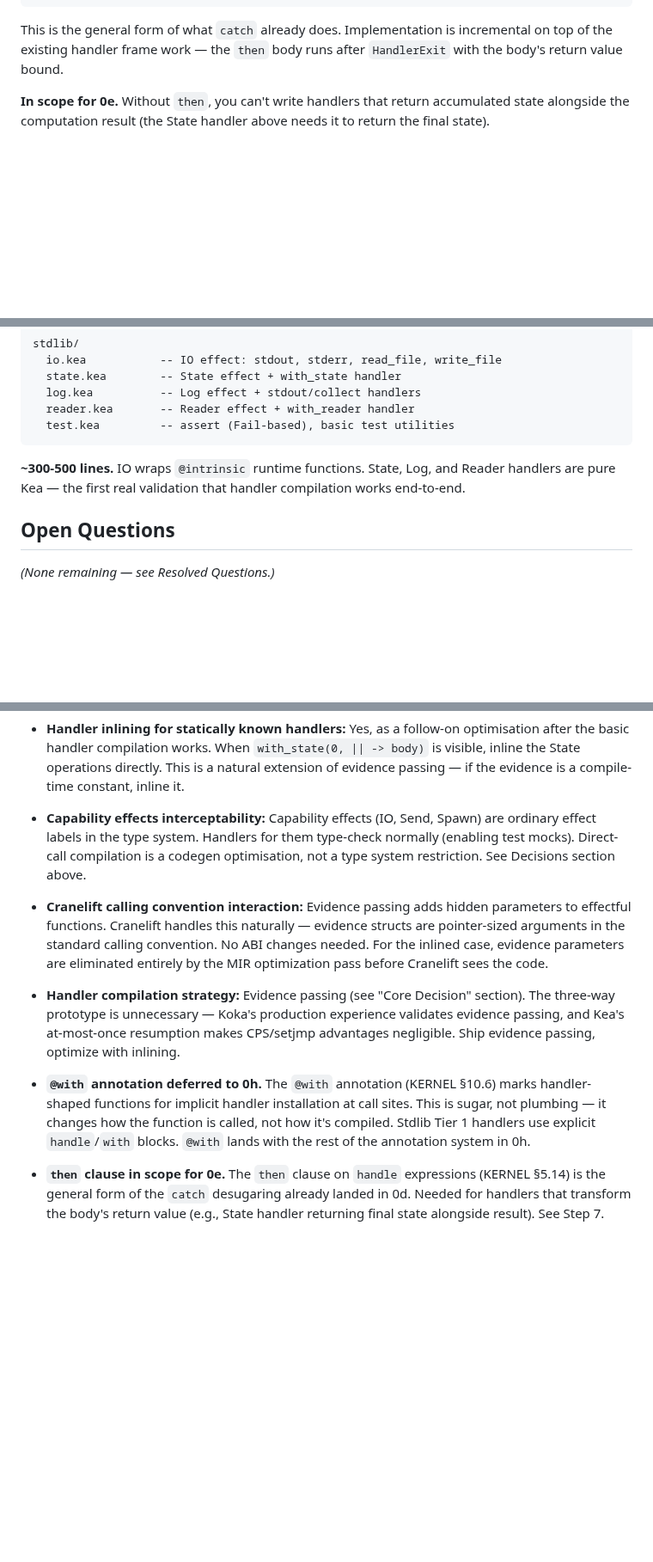
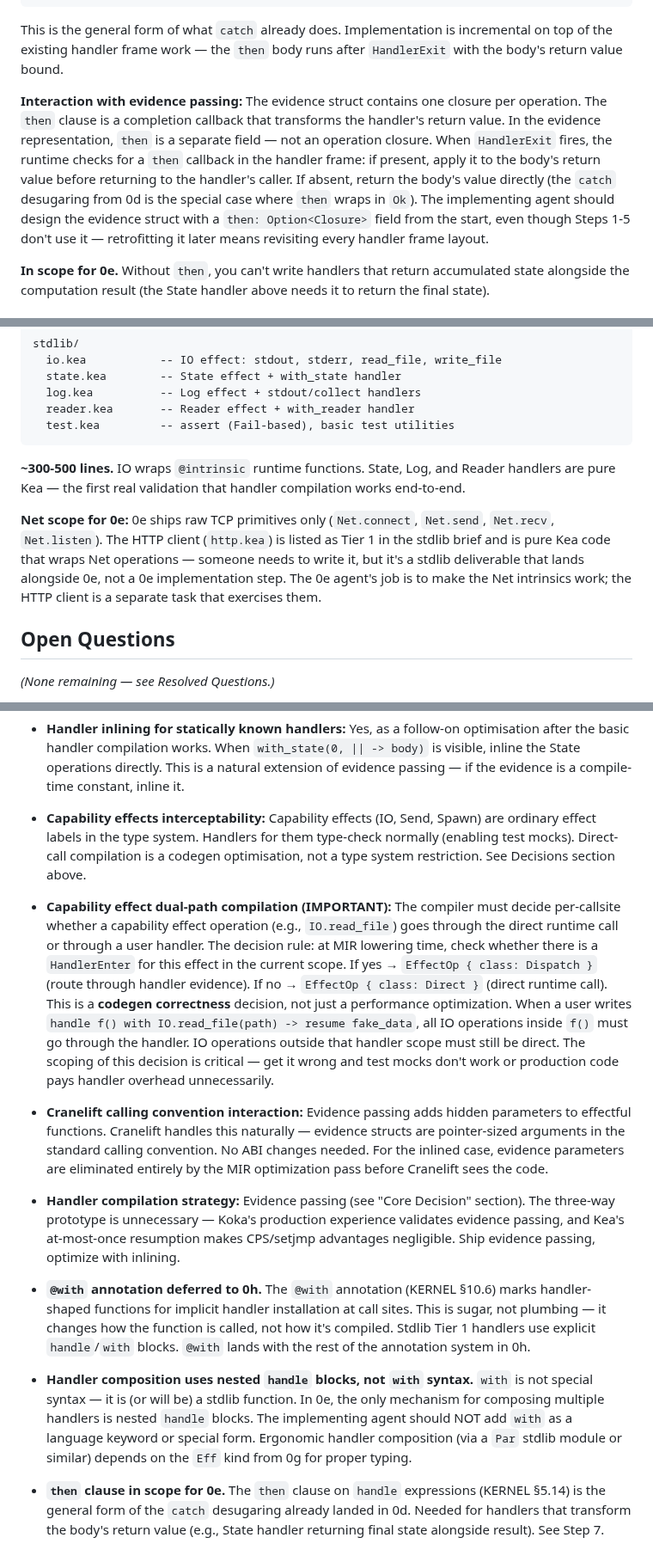
Before and after one commit to amplifiedai/kea, a Markdown page: BRIEFS/todo/0e-runtime-effects.md, 3 parts joined by grey strips. Shown at 86% size. GitHub-like rendering; blank space fills up the shorter version.

```diff
--- a/BRIEFS/todo/0e-runtime-effects.md
+++ b/BRIEFS/todo/0e-runtime-effects.md
@@ -362,6 +362,19 @@ This is the general form of what `catch` already does. Implementation
 is incremental on top of the existing handler frame work — the `then`
 body runs after `HandlerExit` with the body's return value bound.
 
+**Interaction with evidence passing:** The evidence struct contains
+one closure per operation. The `then` clause is a completion callback
+that transforms the handler's return value. In the evidence
+representation, `then` is a separate field — not an operation closure.
+When `HandlerExit` fires, the runtime checks for a `then` callback
+in the handler frame: if present, apply it to the body's return value
+before returning to the handler's caller. If absent, return the body's
+value directly (the `catch` desugaring from 0d is the special case
+where `then` wraps in `Ok`). The implementing agent should design
+the evidence struct with a `then: Option<Closure>` field from the
+start, even though Steps 1-5 don't use it — retrofitting it later
+means revisiting every handler frame layout.
+
 **In scope for 0e.** Without `then`, you can't write handlers that
 return accumulated state alongside the computation result (the State
 handler above needs it to return the final state).
@@ -567,6 +580,14 @@ stdlib/
 Log, and Reader handlers are pure Kea — the first real validation
 that handler compilation works end-to-end.
 
+**Net scope for 0e:** 0e ships raw TCP primitives only (`Net.connect`,
+`Net.send`, `Net.recv`, `Net.listen`). The HTTP client (`http.kea`)
+is listed as Tier 1 in the stdlib brief and is pure Kea code that
+wraps Net operations — someone needs to write it, but it's a stdlib
+deliverable that lands alongside 0e, not a 0e implementation step.
+The 0e agent's job is to make the Net intrinsics work; the HTTP
+client is a separate task that exercises them.
+
 ## Open Questions
 
 *(None remaining — see Resolved Questions.)*
@@ -589,6 +610,21 @@ that handler compilation works end-to-end.
   Direct-call compilation is a codegen optimisation, not a type
   system restriction. See Decisions section above.
 
+- **Capability effect dual-path compilation (IMPORTANT):** The
+  compiler must decide per-callsite whether a capability effect
+  operation (e.g., `IO.read_file`) goes through the direct runtime
+  call or through a user handler. The decision rule: at MIR lowering
+  time, check whether there is a `HandlerEnter` for this effect in
+  the current scope. If yes → `EffectOp { class: Dispatch }` (route
+  through handler evidence). If no → `EffectOp { class: Direct }`
+  (direct runtime call). This is a **codegen correctness** decision,
+  not just a performance optimization. When a user writes
+  `handle f() with IO.read_file(path) -> resume fake_data`, all IO
+  operations inside `f()` must go through the handler. IO operations
+  outside that handler scope must still be direct. The scoping of
+  this decision is critical — get it wrong and test mocks don't
+  work or production code pays handler overhead unnecessarily.
+
 - **Cranelift calling convention interaction:** Evidence passing
   adds hidden parameters to effectful functions. Cranelift handles
   this naturally — evidence structs are pointer-sized arguments in
@@ -609,6 +645,14 @@ that handler compilation works end-to-end.
   handlers use explicit `handle`/`with` blocks. `@with` lands with
   the rest of the annotation system in 0h.
 
+- **Handler composition uses nested `handle` blocks, not `with`
+  syntax.** `with` is not special syntax — it is (or will be) a
+  stdlib function. In 0e, the only mechanism for composing multiple
+  handlers is nested `handle` blocks. The implementing agent should
+  NOT add `with` as a language keyword or special form. Ergonomic
+  handler composition (via a `Par` stdlib module or similar) depends
+  on the `Eff` kind from 0g for proper typing.
+
 - **`then` clause in scope for 0e.** The `then` clause on `handle`
   expressions (KERNEL §5.14) is the general form of the `catch`
   desugaring already landed in 0d. Needed for handlers that transform
```
Also changed, not shown: BRIEFS/in-progress/0d1-module-system.md (+44 -1 lines).
